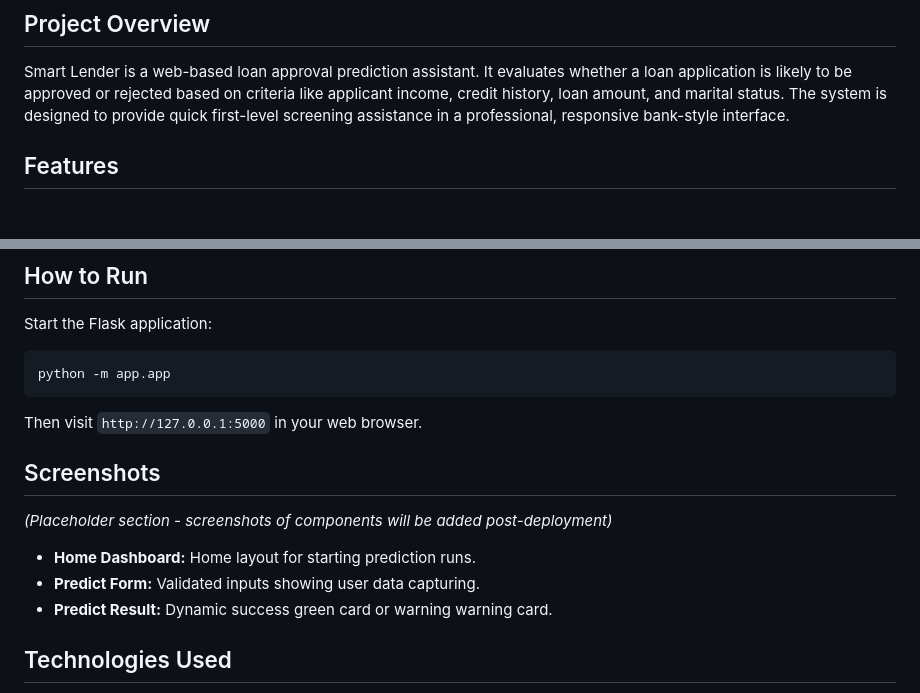
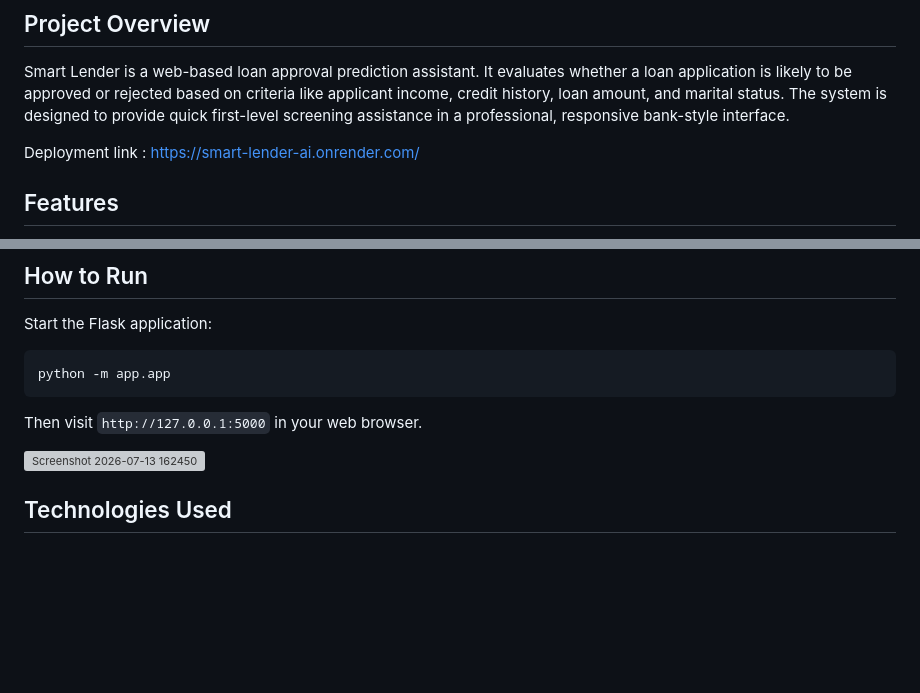
Before and after one commit to Sanjuu887/Smart-Lender, a Markdown page: README.md, 2 parts joined by grey strips. Drawn GitHub-style; blank space fills up the shorter version; grey boxes are pictures that could not be loaded.

````diff
--- a/README.md
+++ b/README.md
@@ -3,6 +3,8 @@
 ## Project Overview
 
 Smart Lender is a web-based loan approval prediction assistant. It evaluates whether a loan application is likely to be approved or rejected based on criteria like applicant income, credit history, loan amount, and marital status. The system is designed to provide quick first-level screening assistance in a professional, responsive bank-style interface.
+
+ Deployment link : https://smart-lender-ai.onrender.com/
 
 ## Features
 
@@ -82,13 +88,11 @@ python -m app.app
 ```
 Then visit `http://127.0.0.1:5000` in your web browser.
 
-## Screenshots
 
-*(Placeholder section - screenshots of components will be added post-deployment)*
+<img width="1918" height="1026" alt="Screenshot 2026-07-13 162450" src="https://github.com/user-attachments/assets/0e8dab81-bfdd-44e7-9340-e706f5b56d5c" />
 
-- **Home Dashboard:** Home layout for starting prediction runs.
-- **Predict Form:** Validated inputs showing user data capturing.
-- **Predict Result:** Dynamic success green card or warning warning card.
+
+
 
 ## Technologies Used
 
````
Also changed, not shown: other parts of README.md (+4 -0 lines).
